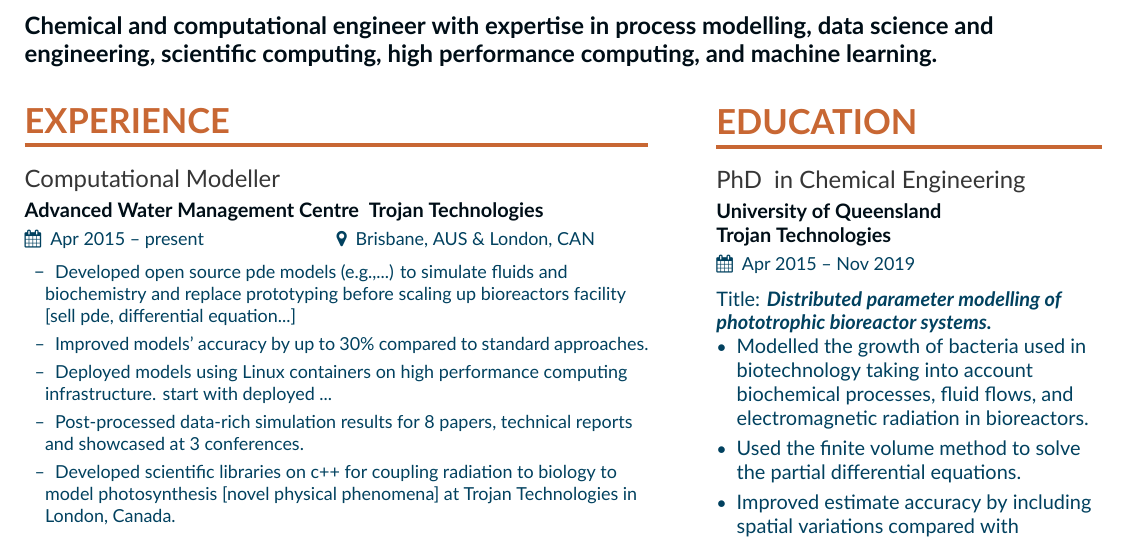
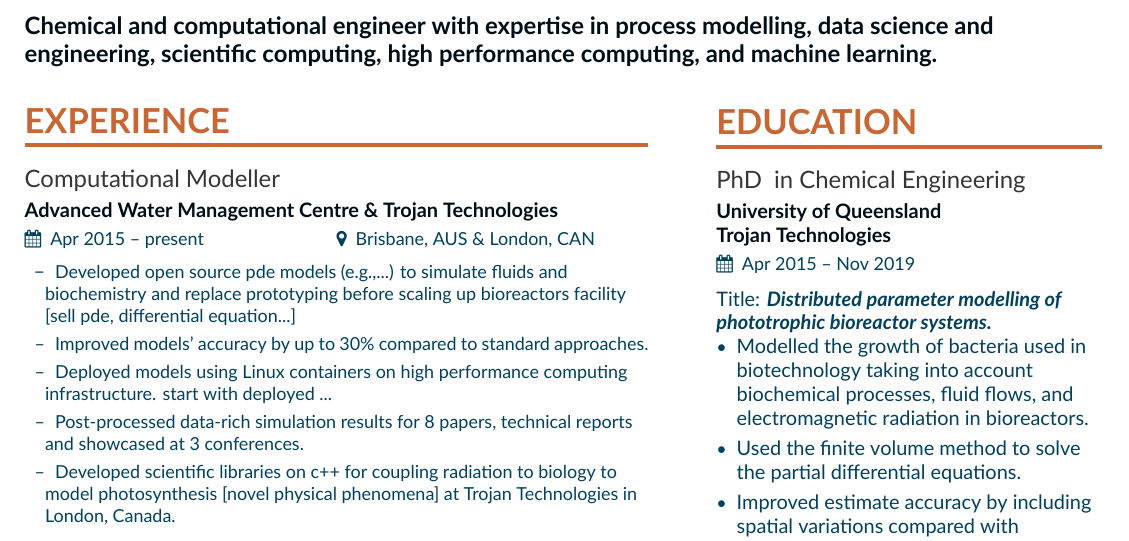
Before and after one commit to EdMBarry/generic_cv, a LaTeX CV (main.tex): part of page 1 of 3, cut so that both start at the same text. Compiled offline with XeLaTeX.

Commit message:
Updates from Overleaf

```diff
--- a/main.tex
+++ b/main.tex
@@ -67,7 +67,7 @@
 %Experience 1
 %%%%%%%%%%%%%
 
-\cvevent{Computational Modeller}{Advanced Water Management Centre & Trojan Technologies}{Apr 2015 -- present}{Brisbane, AUS \& London, CAN}
+\cvevent{Computational Modeller}{Advanced Water Management Centre \& Trojan Technologies}{Apr 2015 -- present}{Brisbane, AUS \& London, CAN}
 \begin{itemize}
     \setlength{\itemindent}{0.5em}
     \item[--]   \small{Developed open source pde models (e.g.,...) to simulate fluids and biochemistry and replace prototyping before scaling up bioreactors facility [sell pde, differential equation...]}
```
